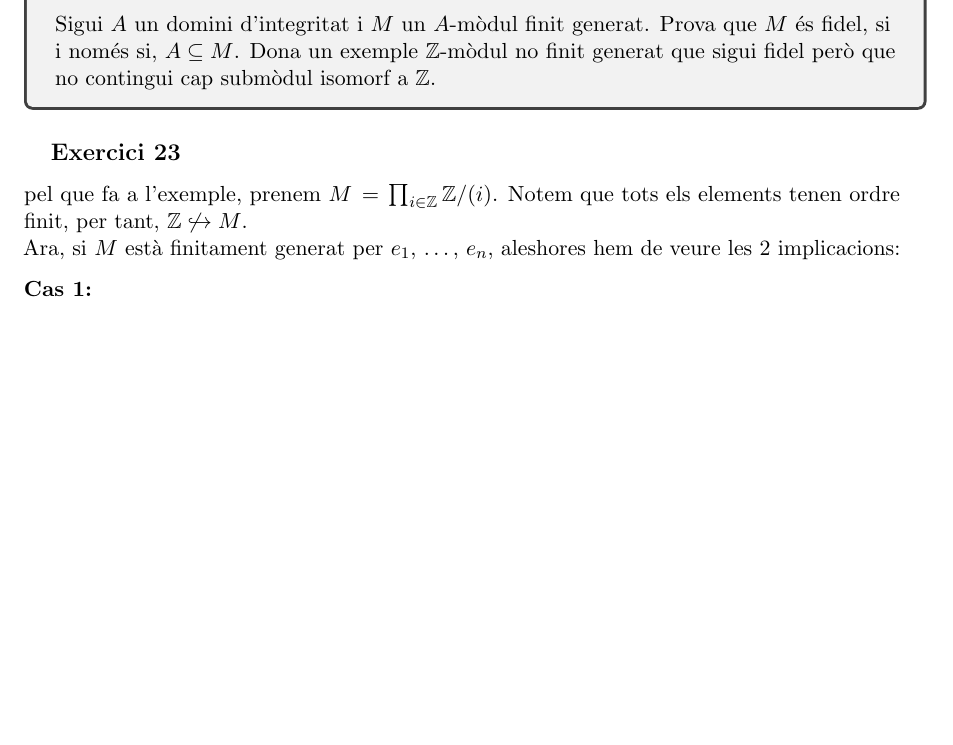
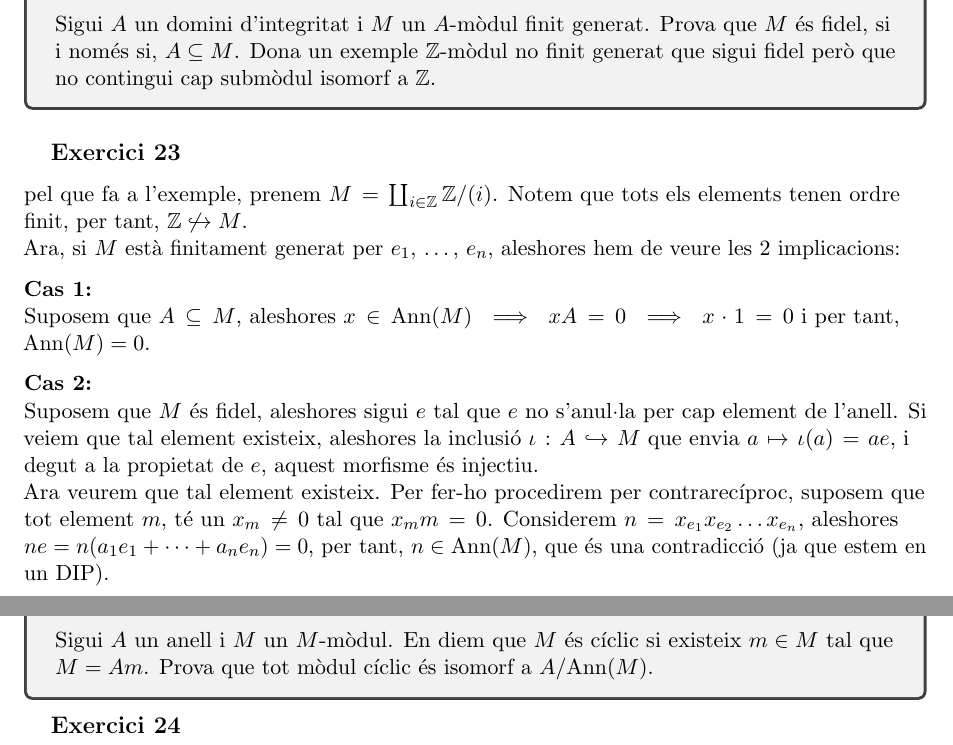
Before and after one commit to tenete100/problemes-d-lgebra-commutativa, a LaTeX document (Problemes d'AlgCom.tex): part of page 15 of 15 before the commit and two parts of pages 15 and 16 of 16 after it, the two joined at a grey line, cut so that both start at the same text, the shorter picture padded with empty space. Compiled offline with pdfLaTeX.

Commit message:
problema 22

```diff
--- a/Problemes d'AlgCom.tex
+++ b/Problemes d'AlgCom.tex
@@ -264,10 +264,18 @@ Notem que el polinomi característic de $\phi$ divideix el polinomi mínim de $\
     Sigui $A$ un domini d'integritat i $M$ un $A$-mòdul finit generat. Prova que $M$ és fidel, si i només si, $A\subseteq M$. Dona un exemple $\ZZ$-mòdul no finit generat que sigui fidel però que no contingui cap submòdul isomorf a $\ZZ$.
 \end{tcolorbox}
 \subsection{Exercici 23}
-pel que fa a l'exemple, prenem $M=\prod_{i \in \ZZ} \ZZ/(i)$. Notem que tots els elements tenen ordre finit, per tant, $\ZZ\not\hookrightarrow M$.\\
+pel que fa a l'exemple, prenem $M=\coprod_{i \in \ZZ} \ZZ/(i)$. Notem que tots els elements tenen ordre finit, per tant, $\ZZ\not\hookrightarrow M$.\\
 Ara, si $M$ està finitament generat per $e_1$, $\dots$, $e_n$, aleshores hem de veure les 2 implicacions:\par
-\textbf{Cas 1:}
-
+\textbf{Cas 1:}\\
+Suposem que $A\subseteq M$, aleshores $x\in\Ann(M)\implies xA=0\implies x\cdot 1=0$ i per tant, $\Ann(M)=0$.\par
+\textbf{Cas 2:}\\
+Suposem que $M$ és fidel, aleshores sigui $e$ tal que $e$ no s'anul·la per cap element de l'anell. Si veiem que tal element existeix, aleshores la inclusió $\iota:A\hookrightarrow M$ que envia $a\mapsto \iota (a)=ae$, i degut a la propietat de $e$, aquest morfisme és injectiu.\\
+Ara veurem que tal element existeix. Per fer-ho procedirem per contrarecíproc, suposem que tot element $m$, té un $x_m\neq0$ tal que $x_mm=0$. Considerem $n=x_{e_1}x_{e_2}\dots x_{e_n}$, aleshores $ne=n(a_1 e_1+\dots +a_ne_n)=0$, per tant, $n\in \Ann(M)$, que és una contradicció (ja que estem en un DIP).
+\newpage
+\begin{tcolorbox}[title=\section{Exercici 24}]
+    Sigui $A$ un anell i $M$ un $M$-mòdul. En diem que $M$ és cíclic si existeix $m\in M$ tal que $M=Am$. Prova que tot mòdul cíclic és isomorf a $A/\Ann(M)$.
+\end{tcolorbox}
+\subsection{Exercici 24}
 \end{document}
 % ---
 % \newpage
```
Also changed, not shown: Problemes d'AlgCom.pdf.
